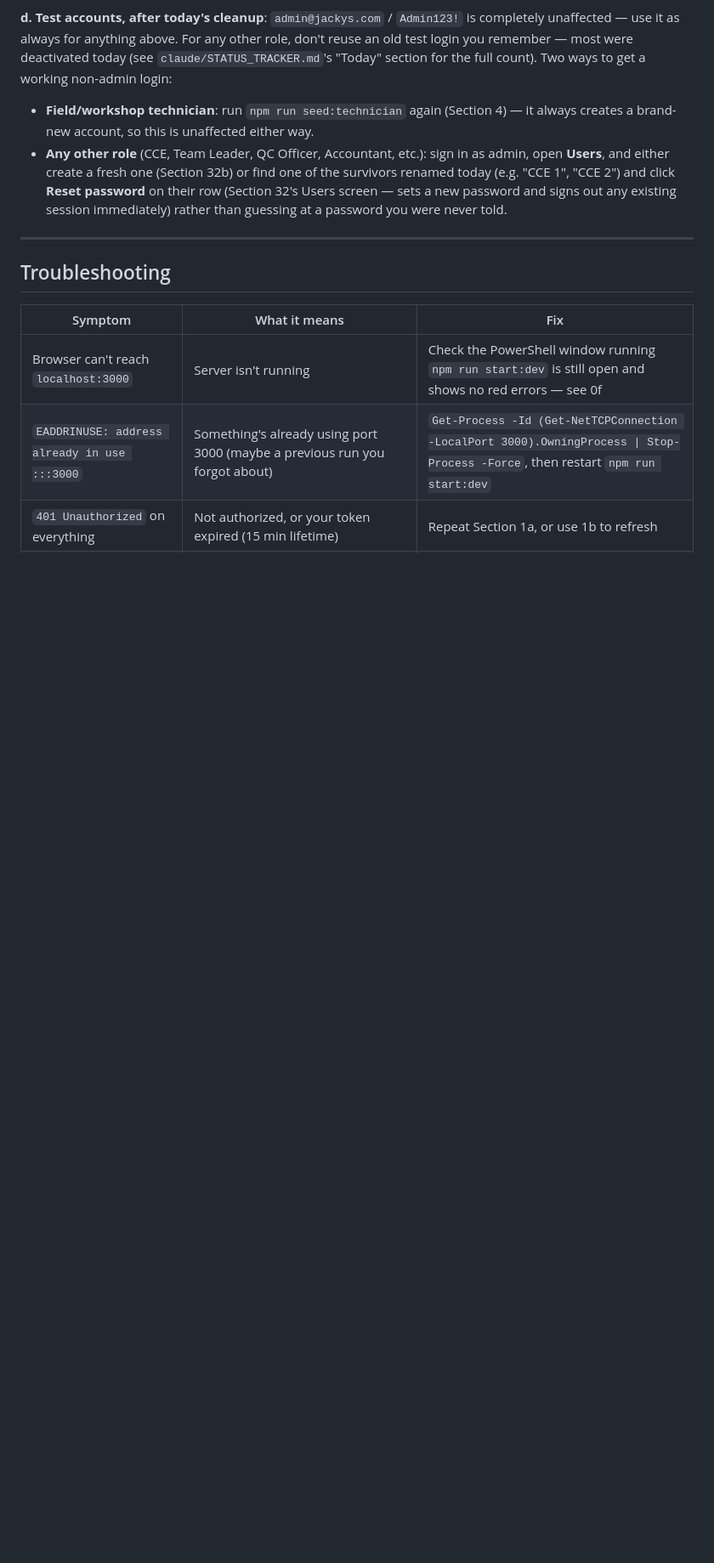
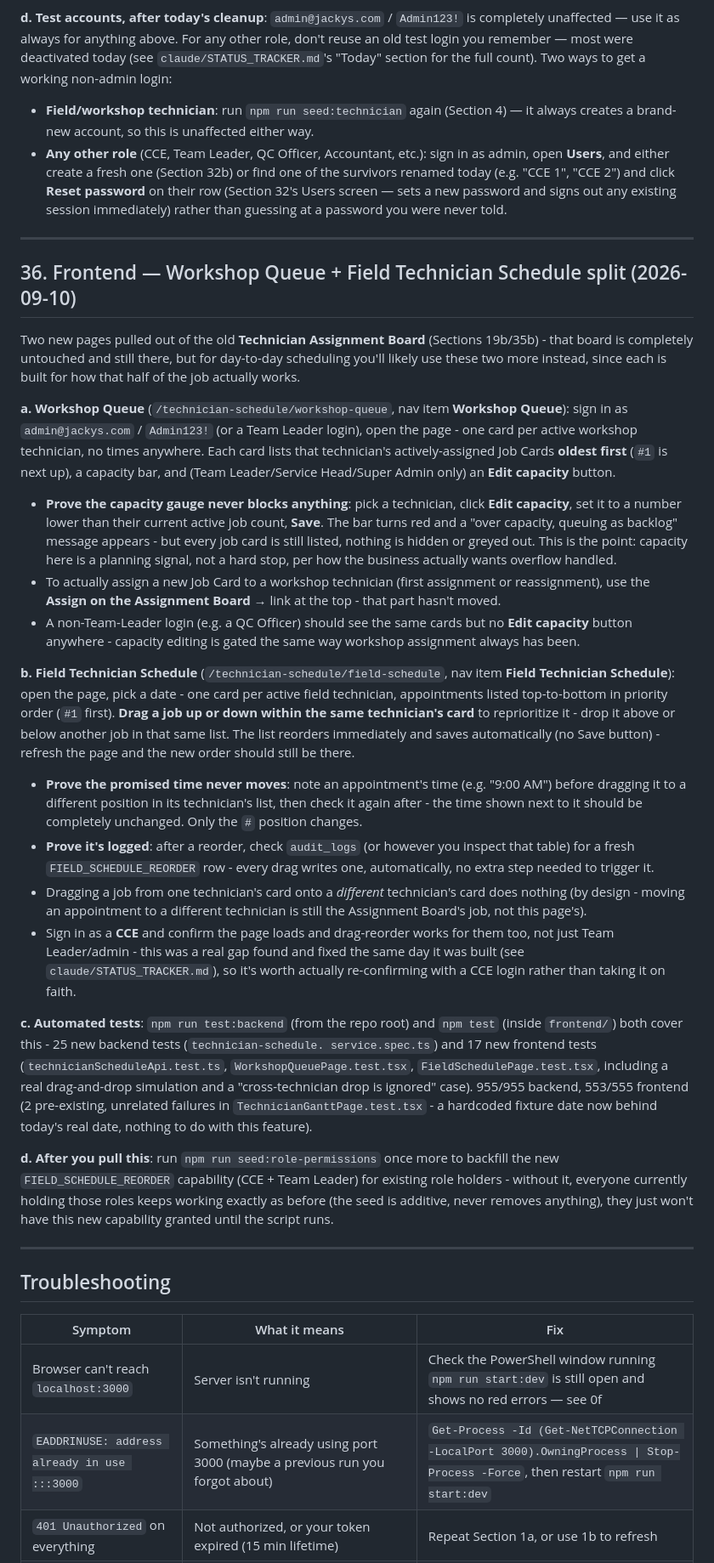
Before and after one commit to vysakhraju/jackys-service-portal, a Markdown page: docs/testing/TESTING_GUIDE.md, the part around one of its changes. Shown at 85% size. Drawn GitHub-style; blank space fills up the shorter version.

Commit message:
docs: TESTING_GUIDE Section 36 for the field/workshop scheduling split
Walkthrough for the two new pages (Workshop Queue, Field Technician
Schedule): how to prove the capacity gauge never blocks assignment,
how to prove a drag-reorder never touches the promised appointment
time, how to confirm the audit log row lands, and a specific
CCE-login check for the view-permission fix from a8d4b94. Updated
the "what's testable" summary's frontend test count and section
list.

Co-Authored-By: Claude Sonnet 5 <noreply@anthropic.com>
Claude-Session: https://claude.ai/code/session_01AvxUBh1QviRq43pj8Jptht

```diff
--- a/docs/testing/TESTING_GUIDE.md
+++ b/docs/testing/TESTING_GUIDE.md
@@ -2927,6 +2927,69 @@ working non-admin login:
 
 ---
 
+## 36. Frontend — Workshop Queue + Field Technician Schedule split (2026-09-10)
+
+Two new pages pulled out of the old **Technician Assignment Board** (Sections 19b/35b) -
+that board is completely untouched and still there, but for day-to-day scheduling you'll
+likely use these two more instead, since each is built for how that half of the job
+actually works.
+
+**a. Workshop Queue** (`/technician-schedule/workshop-queue`, nav item **Workshop
+Queue**): sign in as `admin@jackys.com` / `Admin123!` (or a Team Leader login), open the
+page - one card per active workshop technician, no times anywhere. Each card lists that
+technician's actively-assigned Job Cards **oldest first** (`#1` is next up), a capacity
+bar, and (Team Leader/Service Head/Super Admin only) an **Edit capacity** button.
+  - **Prove the capacity gauge never blocks anything**: pick a technician, click **Edit
+    capacity**, set it to a number lower than their current active job count, **Save**.
+    The bar turns red and a "over capacity, queuing as backlog" message appears - but
+    every job card is still listed, nothing is hidden or greyed out. This is the point:
+    capacity here is a planning signal, not a hard stop, per how the business actually
+    wants overflow handled.
+  - To actually assign a new Job Card to a workshop technician (first assignment or
+    reassignment), use the **Assign on the Assignment Board →** link at the top - that
+    part hasn't moved.
+  - A non-Team-Leader login (e.g. a QC Officer) should see the same cards but no **Edit
+    capacity** button anywhere - capacity editing is gated the same way workshop
+    assignment always has been.
+
+**b. Field Technician Schedule** (`/technician-schedule/field-schedule`, nav item
+**Field Technician Schedule**): open the page, pick a date - one card per active field
+technician, appointments listed top-to-bottom in priority order (`#1` first). **Drag a
+job up or down within the same technician's card** to reprioritize it - drop it above or
+below another job in that same list. The list reorders immediately and saves
+automatically (no Save button) - refresh the page and the new order should still be
+there.
+  - **Prove the promised time never moves**: note an appointment's time (e.g. "9:00 AM")
+    before dragging it to a different position in its technician's list, then check it
+    again after - the time shown next to it should be completely unchanged. Only the `#`
+    position changes.
+  - **Prove it's logged**: after a reorder, check `audit_logs` (or however you inspect
+    that table) for a fresh `FIELD_SCHEDULE_REORDER` row - every drag writes one,
+    automatically, no extra step needed to trigger it.
+  - Dragging a job from one technician's card onto a *different* technician's card does
+    nothing (by design - moving an appointment to a different technician is still the
+    Assignment Board's job, not this page's).
+  - Sign in as a **CCE** and confirm the page loads and drag-reorder works for them too,
+    not just Team Leader/admin - this was a real gap found and fixed the same day it was
+    built (see `claude/STATUS_TRACKER.md`), so it's worth actually re-confirming with a
+    CCE login rather than taking it on faith.
+
+**c. Automated tests**: `npm run test:backend` (from the repo root) and `npm test`
+(inside `frontend/`) both cover this - 25 new backend tests (`technician-schedule.
+service.spec.ts`) and 17 new frontend tests (`technicianScheduleApi.test.ts`,
+`WorkshopQueuePage.test.tsx`, `FieldSchedulePage.test.tsx`, including a real
+drag-and-drop simulation and a "cross-technician drop is ignored" case). 955/955 backend,
+553/555 frontend (2 pre-existing, unrelated failures in `TechnicianGanttPage.test.tsx` -
+a hardcoded fixture date now behind today's real date, nothing to do with this feature).
+
+**d. After you pull this**: run `npm run seed:role-permissions` once more to backfill
+the new `FIELD_SCHEDULE_REORDER` capability (CCE + Team Leader) for existing role
+holders - without it, everyone currently holding those roles keeps working exactly as
+before (the seed is additive, never removes anything), they just won't have this new
+capability granted until the script runs.
+
+---
+
 ## Troubleshooting
 
 | Symptom | What it means | Fix |
```
Also changed, not shown: other parts of docs/testing/TESTING_GUIDE.md (+6 -3 lines).
